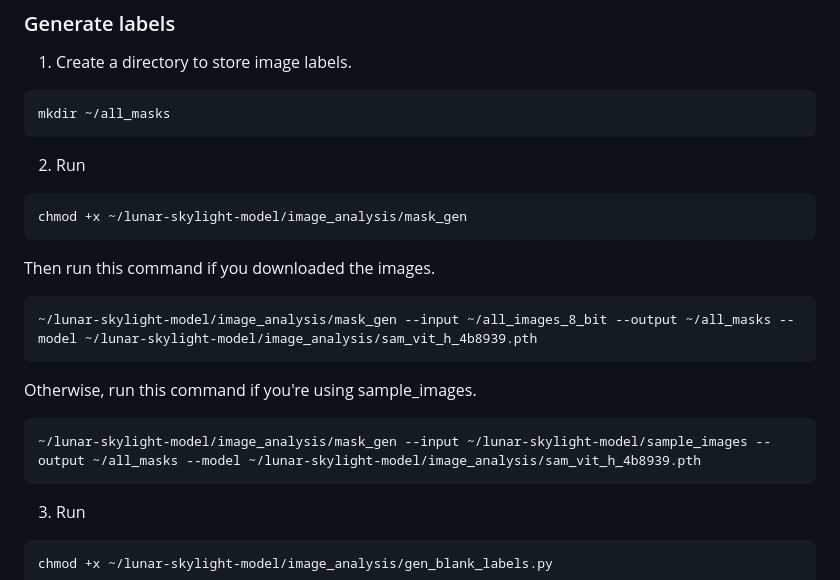
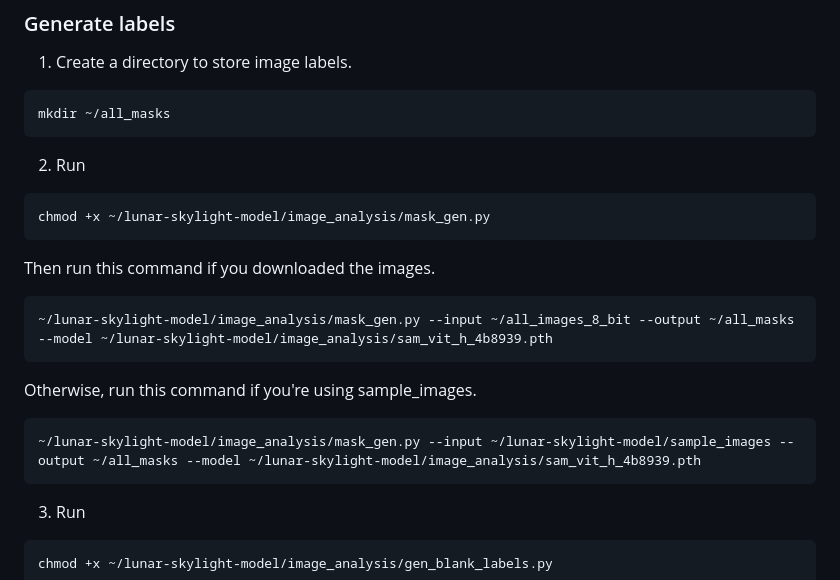
Before and after one commit to NikolaJenkins/lunar-skylight-model, a Markdown page: README.md, the part around the change. Rendered like a GitHub page.

````diff
--- a/README.md
+++ b/README.md
@@ -139,15 +139,15 @@ mkdir ~/all_masks
 ```
 2. Run
 ```
-chmod +x ~/lunar-skylight-model/image_analysis/mask_gen
+chmod +x ~/lunar-skylight-model/image_analysis/mask_gen.py
 ```
 Then run this command if you downloaded the images.
 ```
-~/lunar-skylight-model/image_analysis/mask_gen --input ~/all_images_8_bit --output ~/all_masks --model ~/lunar-skylight-model/image_analysis/sam_vit_h_4b8939.pth
+~/lunar-skylight-model/image_analysis/mask_gen.py --input ~/all_images_8_bit --output ~/all_masks --model ~/lunar-skylight-model/image_analysis/sam_vit_h_4b8939.pth
 ```
 Otherwise, run this command if you're using sample_images.
 ```
-~/lunar-skylight-model/image_analysis/mask_gen --input ~/lunar-skylight-model/sample_images --output ~/all_masks --model ~/lunar-skylight-model/image_analysis/sam_vit_h_4b8939.pth
+~/lunar-skylight-model/image_analysis/mask_gen.py --input ~/lunar-skylight-model/sample_images --output ~/all_masks --model ~/lunar-skylight-model/image_analysis/sam_vit_h_4b8939.pth
 ```
 3. Run
 ```
````
